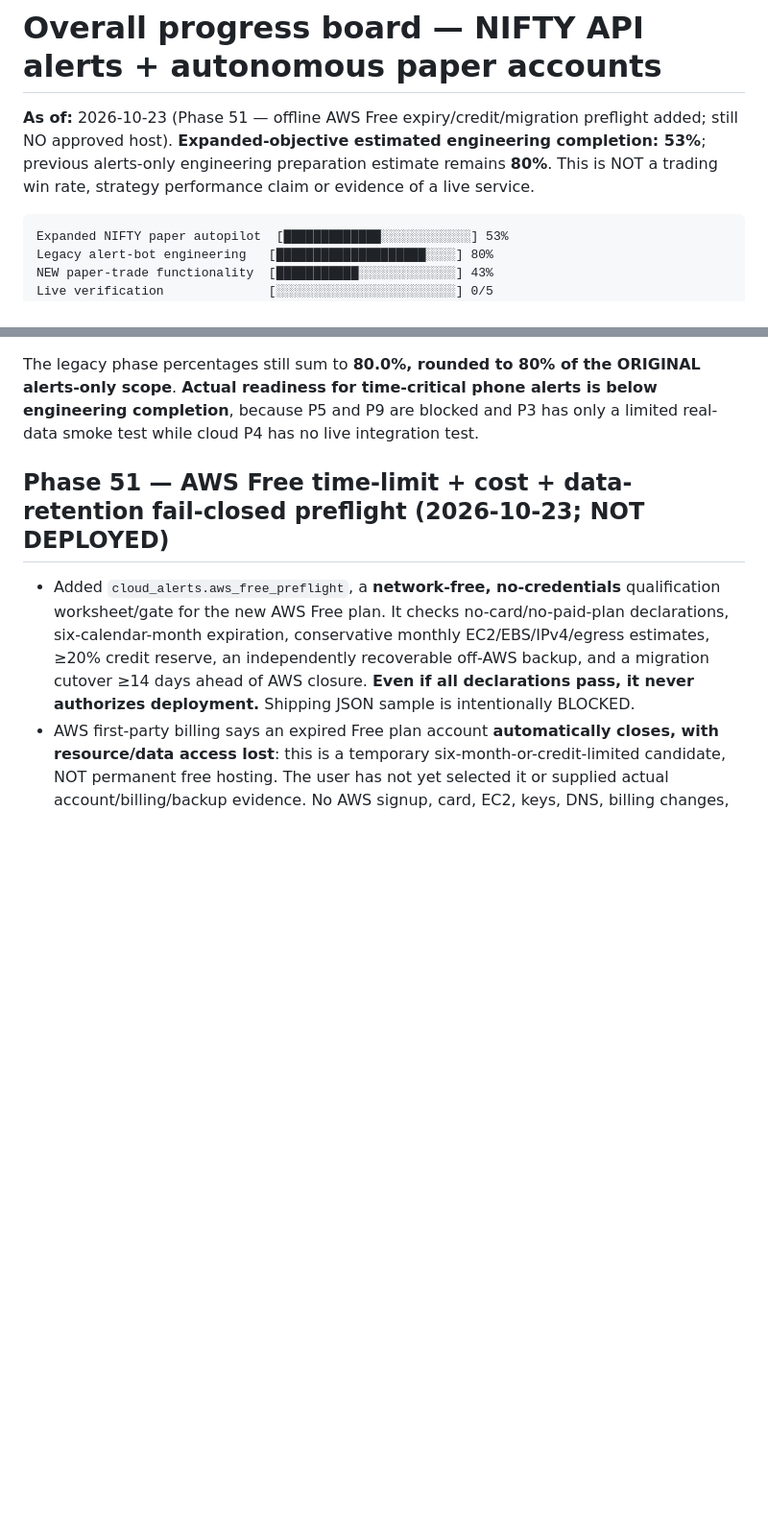
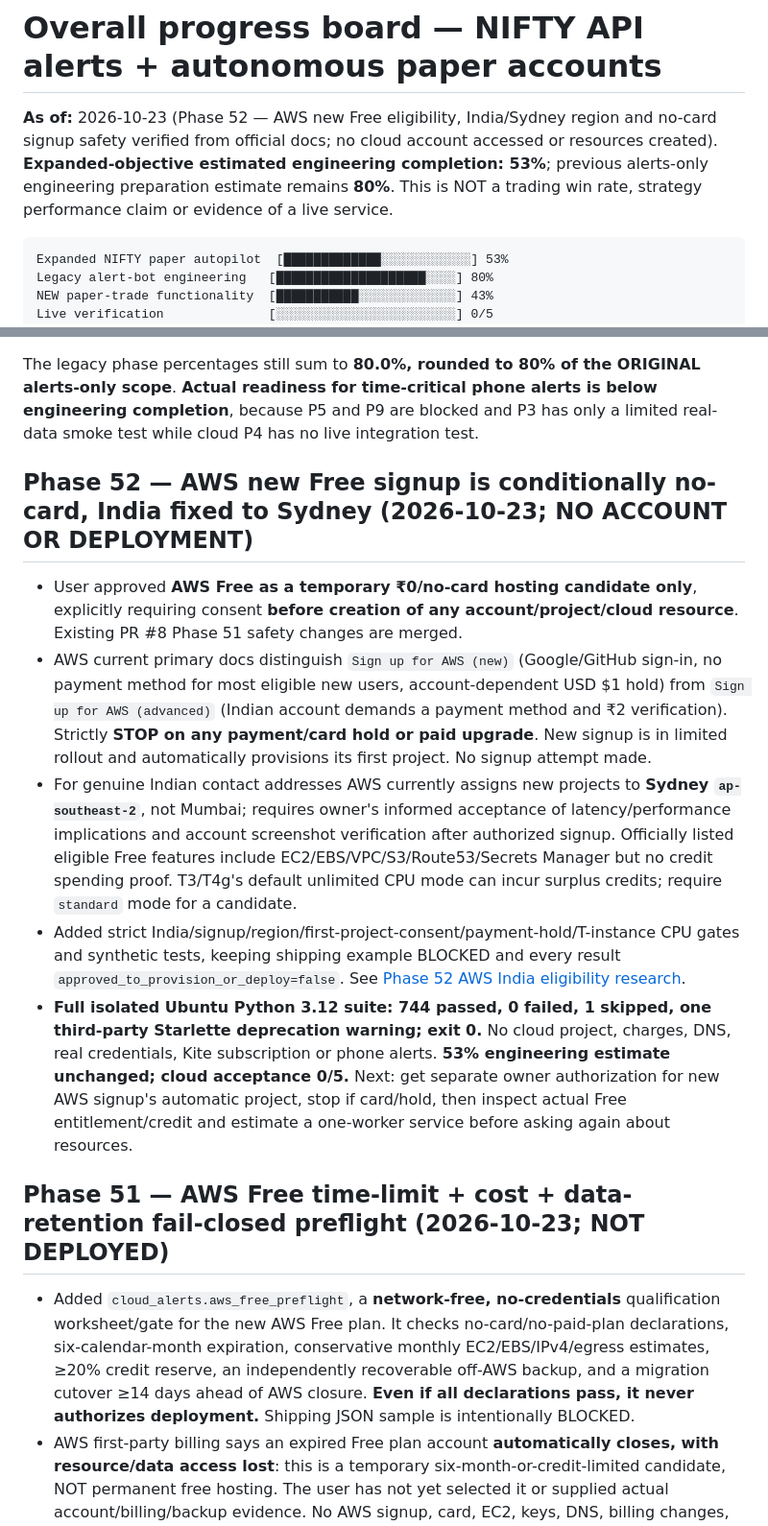
Before and after one commit to Tirthanand17/Indicator-Setup, a Markdown page: cloud-alerts/docs/PROGRESS.md, 2 parts joined by grey strips. Shown at 96% size. Rendered like a GitHub page; blank space fills up the shorter version.

Commit message:
Phase 52: document India no-card AWS signup and Sydney-only project requirement with 744 passing tests

````diff
--- a/cloud-alerts/docs/PROGRESS.md
+++ b/cloud-alerts/docs/PROGRESS.md
@@ -1,6 +1,6 @@
 # Overall progress board — NIFTY API alerts + autonomous paper accounts
 
-**As of:** 2026-10-23 (Phase 51 — offline AWS Free expiry/credit/migration preflight added; still NO approved host). **Expanded-objective estimated engineering completion: 53%**; previous alerts-only engineering preparation estimate remains **80%**. This is NOT a trading win rate, strategy performance claim or evidence of a live service.
+**As of:** 2026-10-23 (Phase 52 — AWS new Free eligibility, India/Sydney region and no-card signup safety verified from official docs; no cloud account accessed or resources created). **Expanded-objective estimated engineering completion: 53%**; previous alerts-only engineering preparation estimate remains **80%**. This is NOT a trading win rate, strategy performance claim or evidence of a live service.
 
 ```text
 Expanded NIFTY paper autopilot  [█████████████░░░░░░░░░░░░] 53%
@@ -38,6 +38,14 @@ The estimate is the mean of ten phase completion fractions, **not** based on lin
 
 The legacy phase percentages still sum to **80.0%, rounded to 80% of the ORIGINAL alerts-only scope**. **Actual readiness for time-critical phone alerts is below engineering completion**, because P5 and P9 are blocked and P3 has only a limited real-data smoke test while cloud P4 has no live integration test.
 
+
+## Phase 52 — AWS new Free signup is conditionally no-card, India fixed to Sydney (2026-10-23; NO ACCOUNT OR DEPLOYMENT)
+
+- User approved **AWS Free as a temporary ₹0/no-card hosting candidate only**, explicitly requiring consent **before creation of any account/project/cloud resource**. Existing PR #8 Phase 51 safety changes are merged.
+- AWS current primary docs distinguish `Sign up for AWS (new)` (Google/GitHub sign-in, no payment method for most eligible new users, account-dependent USD $1 hold) from `Sign up for AWS (advanced)` (Indian account demands a payment method and ₹2 verification). Strictly **STOP on any payment/card hold or paid upgrade**. New signup is in limited rollout and automatically provisions its first project. No signup attempt made.
+- For genuine Indian contact addresses AWS currently assigns new projects to **Sydney `ap-southeast-2`**, not Mumbai; requires owner's informed acceptance of latency/performance implications and account screenshot verification after authorized signup. Officially listed eligible Free features include EC2/EBS/VPC/S3/Route53/Secrets Manager but no credit spending proof. T3/T4g's default unlimited CPU mode can incur surplus credits; require `standard` mode for a candidate.
+- Added strict India/signup/region/first-project-consent/payment-hold/T-instance CPU gates and synthetic tests, keeping shipping example BLOCKED and every result `approved_to_provision_or_deploy=false`. See [Phase 52 AWS India eligibility research](PHASE52_AWS_INDIA_NEW_SIGNUP_ELIGIBILITY.md).
+- **Full isolated Ubuntu Python 3.12 suite: 744 passed, 0 failed, 1 skipped, one third-party Starlette deprecation warning; exit 0.** No cloud project, charges, DNS, real credentials, Kite subscription or phone alerts. **53% engineering estimate unchanged; cloud acceptance 0/5.** Next: get separate owner authorization for new AWS signup's automatic project, stop if card/hold, then inspect actual Free entitlement/credit and estimate a one-worker service before asking again about resources.
 
 ## Phase 51 — AWS Free time-limit + cost + data-retention fail-closed preflight (2026-10-23; NOT DEPLOYED)
 
````
